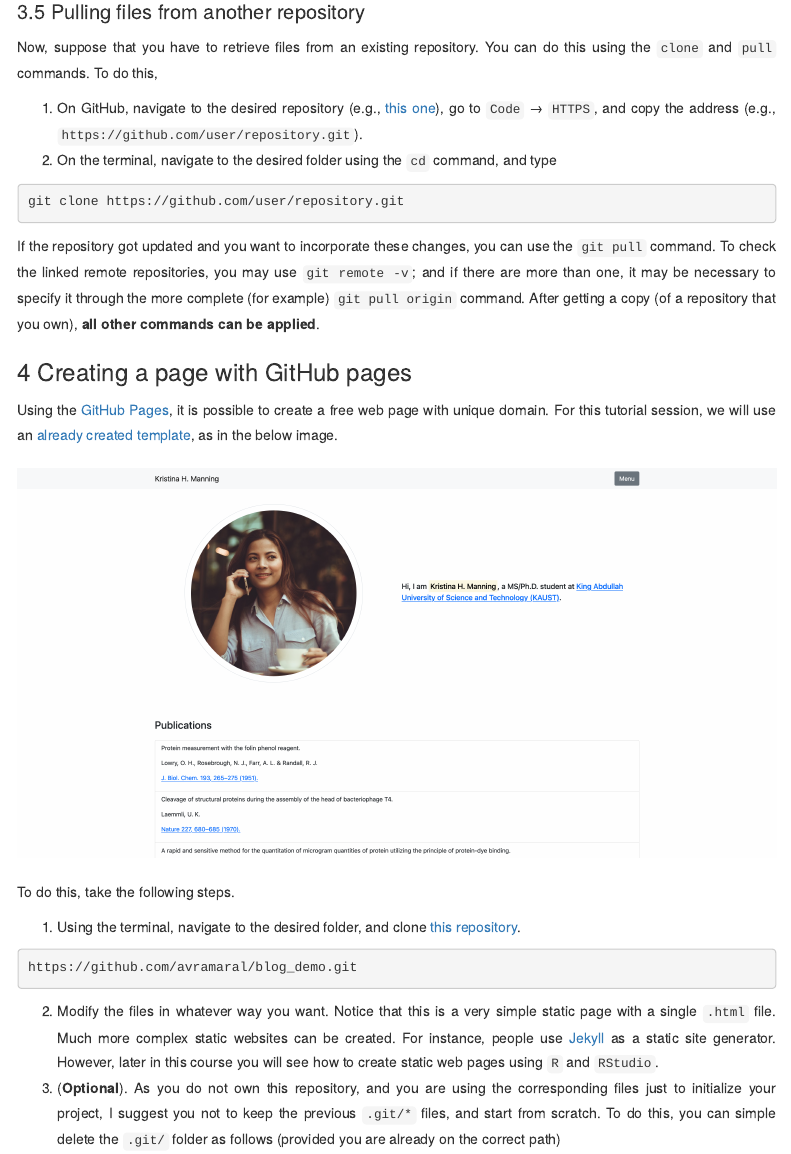
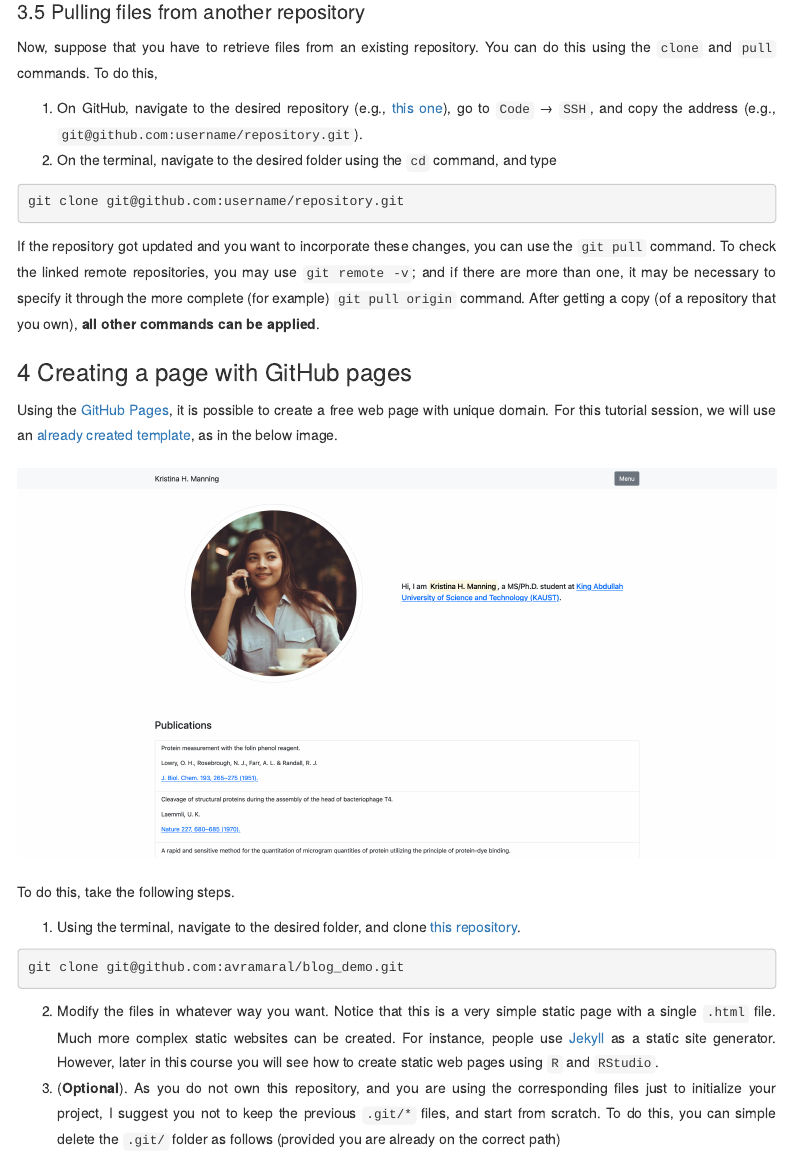
Before and after one commit to avramaral/STAT294, an R Markdown document (git.Rmd): the page in a window 1100 px wide, from 5590 px down. Rendered offline with R 4.5, knitr and Pandoc, with nearby package versions; menus at the side of the page are left out.

Commit message:
fix git clone command

````diff
--- a/git.Rmd
+++ b/git.Rmd
@@ -229,10 +229,10 @@ After doing this, check you repository page on GitHub!
 
 Now, suppose that you have to retrieve files from an existing repository. You can do this using the `clone` and `pull` commands. To do this,
 
-1. On GitHub, navigate to the desired repository (e.g., [this one](#)), go to `Code` → `HTTPS`, and copy the address (e.g., `https://github.com/user/repository.git`).
+1. On GitHub, navigate to the desired repository (e.g., [this one](#)), go to `Code` → `SSH`, and copy the address (e.g., `git@github.com:username/repository.git`).
 2. On the terminal, navigate to the desired folder using the `cd` command, and type
 ```{bash, eval = FALSE}
-git clone https://github.com/user/repository.git
+git clone git@github.com:username/repository.git
 ```
 
 If the repository got updated and you want to incorporate these changes, you can use the `git pull` command. To check the linked remote repositories, you may use `git remote -v`; and if there are more than one, it may be necessary to specify it through the more complete (for example) `git pull origin` command. After getting a copy (of a repository that you own), **all other commands can be applied**.
@@ -250,9 +250,9 @@ Using the [GitHub Pages](https://pages.github.com/), it is possible to create a
 
 To do this, take the following steps.
 
-1. Using the terminal, navigate to the desired folder, and clone [this repository](https://github.com/avramaral/blog_demo).
+1. Using the terminal, navigate to the desired folder, and clone [this repository](git@github.com:avramaral/blog_demo.git).
 ```{bash, eval = FALSE}
-https://github.com/avramaral/blog_demo.git
+git clone git@github.com:avramaral/blog_demo.git
 ```
 2. Modify the files in whatever way you want. Notice that this is a very simple static page with a single `.html` file. Much more complex static websites can be created. For instance, people use [Jekyll](https://jekyllrb.com/) as a static site generator. However, later in this course you will see how to create static web pages using `R` and `RStudio`.
 3. (**Optional**). As you do not own this repository, and you are using the corresponding files just to initialize your project, I suggest you not to keep the previous `.git/*` files, and start from scratch. To do this, you can simple delete the `.git/` folder as follows (provided you are already on the correct path)
````
Also changed, not shown: 1 other file.
